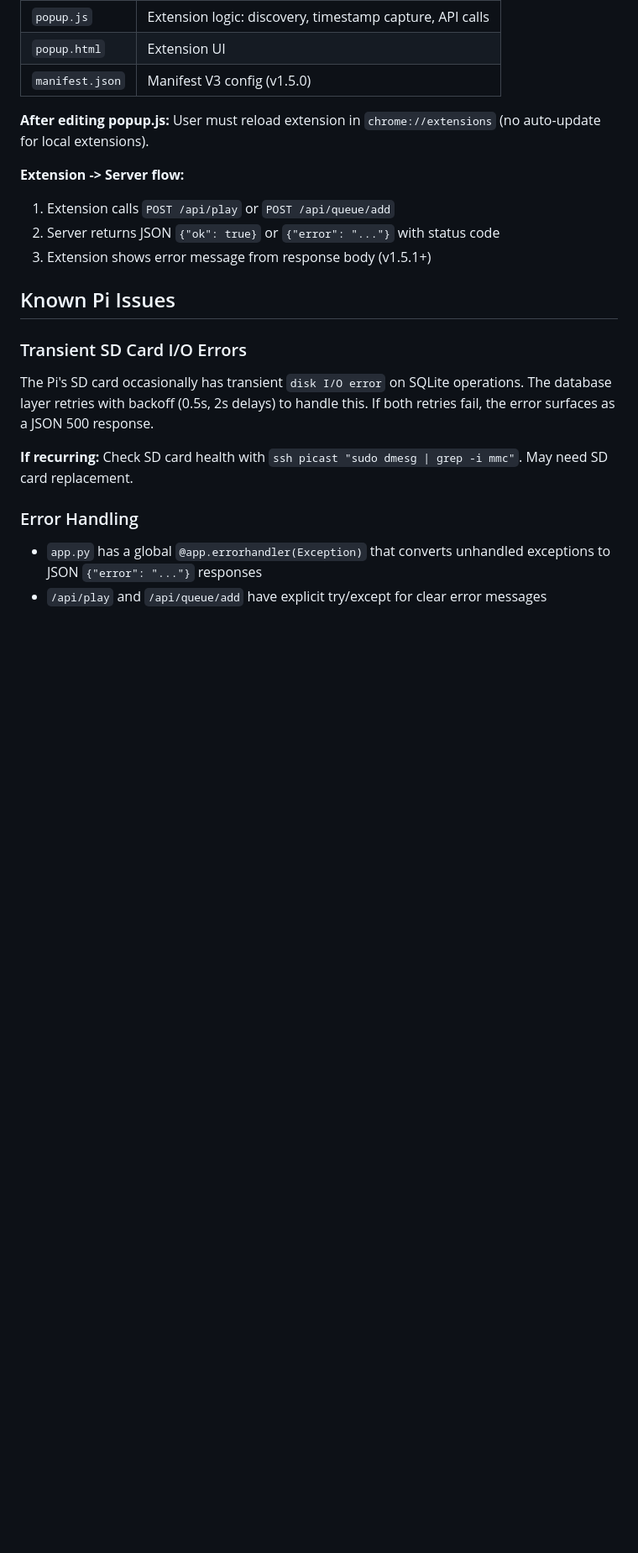
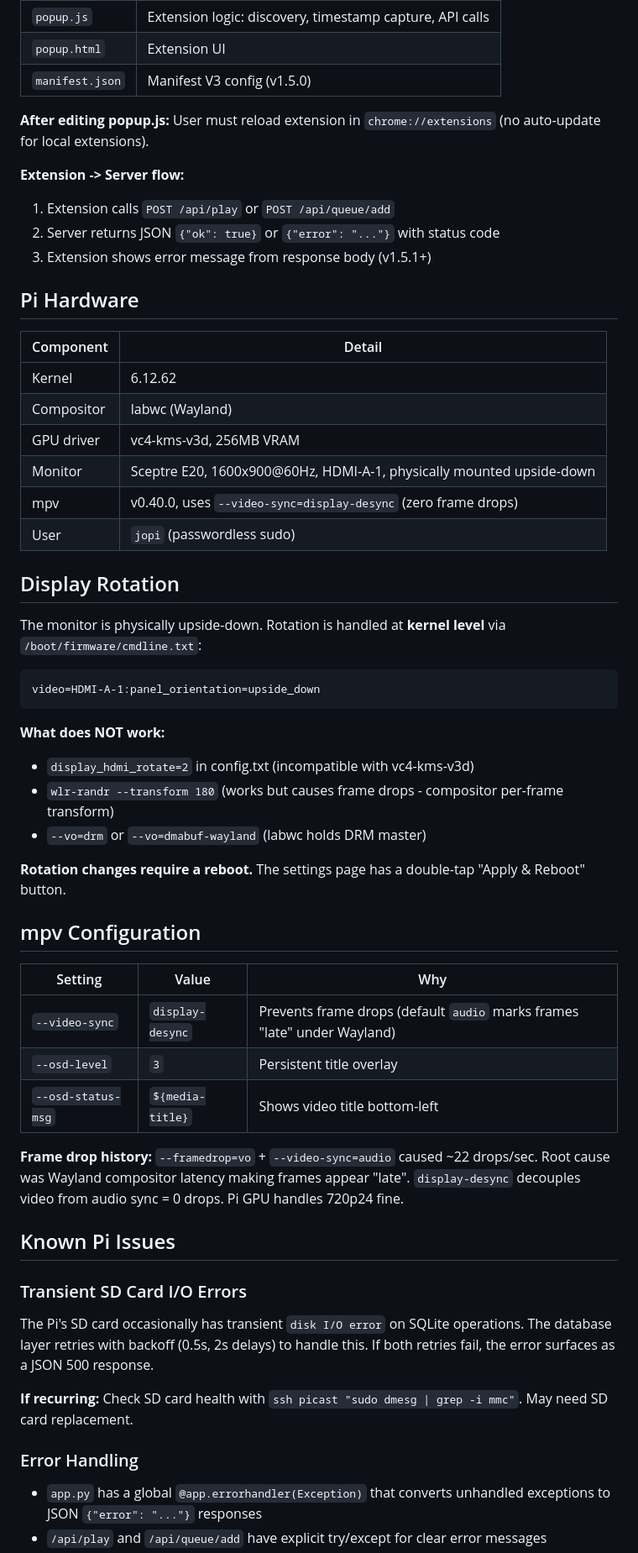
Before and after one commit to JChanceLive/picast, a Markdown page: CLAUDE.md, the part around one of its changes. Shown at 84% size. Drawn GitHub-style; blank space fills up the shorter version.

````diff
--- a/CLAUDE.md
+++ b/CLAUDE.md
@@ -119,6 +128,42 @@ Remote: `git@github.com:JChanceLive/picast-extension.git`
 2. Server returns JSON `{"ok": true}` or `{"error": "..."}` with status code
 3. Extension shows error message from response body (v1.5.1+)
 
+## Pi Hardware
+
+| Component | Detail |
+|-----------|--------|
+| Kernel | 6.12.62 |
+| Compositor | labwc (Wayland) |
+| GPU driver | vc4-kms-v3d, 256MB VRAM |
+| Monitor | Sceptre E20, 1600x900@60Hz, HDMI-A-1, physically mounted upside-down |
+| mpv | v0.40.0, uses `--video-sync=display-desync` (zero frame drops) |
+| User | `jopi` (passwordless sudo) |
+
+## Display Rotation
+
+The monitor is physically upside-down. Rotation is handled at **kernel level** via `/boot/firmware/cmdline.txt`:
+
+```
+video=HDMI-A-1:panel_orientation=upside_down
+```
+
+**What does NOT work:**
+- `display_hdmi_rotate=2` in config.txt (incompatible with vc4-kms-v3d)
+- `wlr-randr --transform 180` (works but causes frame drops - compositor per-frame transform)
+- `--vo=drm` or `--vo=dmabuf-wayland` (labwc holds DRM master)
+
+**Rotation changes require a reboot.** The settings page has a double-tap "Apply & Reboot" button.
+
+## mpv Configuration
+
+| Setting | Value | Why |
+|---------|-------|-----|
+| `--video-sync` | `display-desync` | Prevents frame drops (default `audio` marks frames "late" under Wayland) |
+| `--osd-level` | `3` | Persistent title overlay |
+| `--osd-status-msg` | `${media-title}` | Shows video title bottom-left |
+
+**Frame drop history:** `--framedrop=vo` + `--video-sync=audio` caused ~22 drops/sec. Root cause was Wayland compositor latency making frames appear "late". `display-desync` decouples video from audio sync = 0 drops. Pi GPU handles 720p24 fine.
+
 ## Known Pi Issues
 
 ### Transient SD Card I/O Errors
````
Also changed, not shown: other parts of CLAUDE.md (+39 -24 lines).
